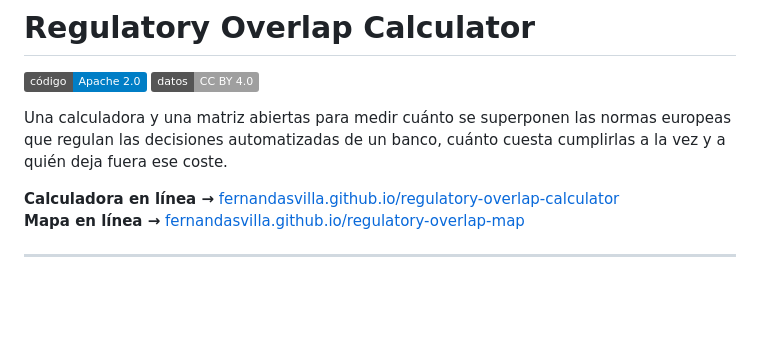
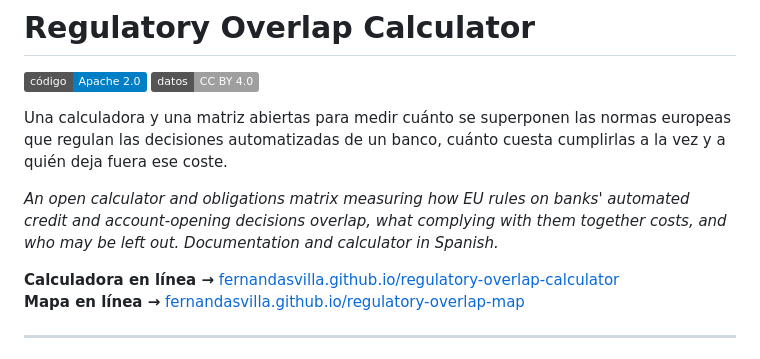
Before and after one commit to FernandaSVilla/regulatory-overlap-calculator, a Markdown page: README.md, the part around the change. Rendered like a GitHub page; badges without logos; blank space fills up the shorter version.

```diff
--- a/README.md
+++ b/README.md
@@ -3,6 +3,8 @@
 [![Código: Apache 2.0](https://img.shields.io/badge/c%C3%B3digo-Apache%202.0-blue.svg)](LICENSE) [![Datos: CC BY 4.0](https://img.shields.io/badge/datos-CC%20BY%204.0-lightgrey.svg)](LICENSE-DATA)
 
 Una calculadora y una matriz abiertas para medir cuánto se superponen las normas europeas que regulan las decisiones automatizadas de un banco, cuánto cuesta cumplirlas a la vez y a quién deja fuera ese coste.
+
+*An open calculator and obligations matrix measuring how EU rules on banks' automated credit and account-opening decisions overlap, what complying with them together costs, and who may be left out. Documentation and calculator in Spanish.*
 
 **Calculadora en línea →** [fernandasvilla.github.io/regulatory-overlap-calculator](https://fernandasvilla.github.io/regulatory-overlap-calculator/calculadora/)
 **Mapa en línea →** [fernandasvilla.github.io/regulatory-overlap-map](https://fernandasvilla.github.io/regulatory-overlap-map/)
```
